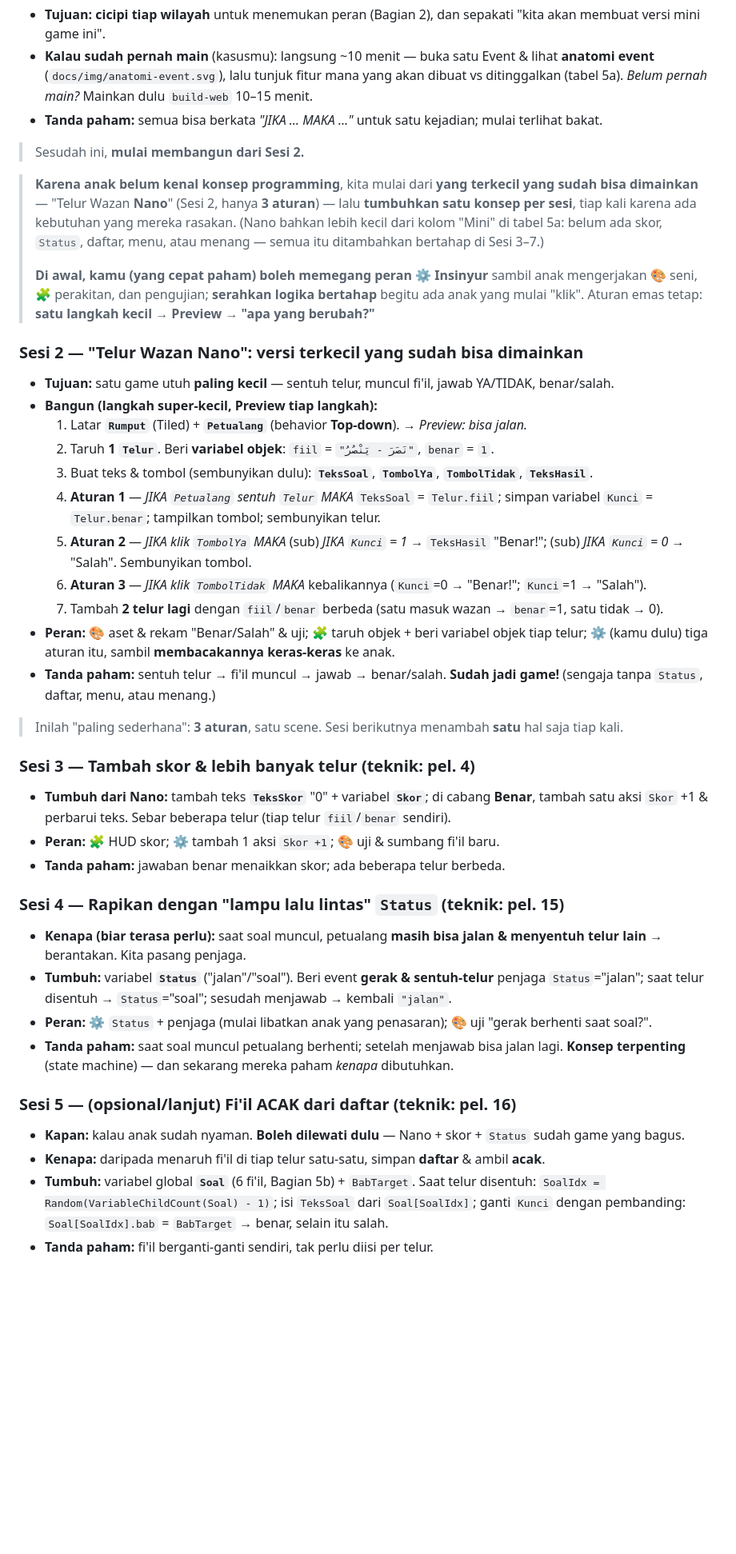
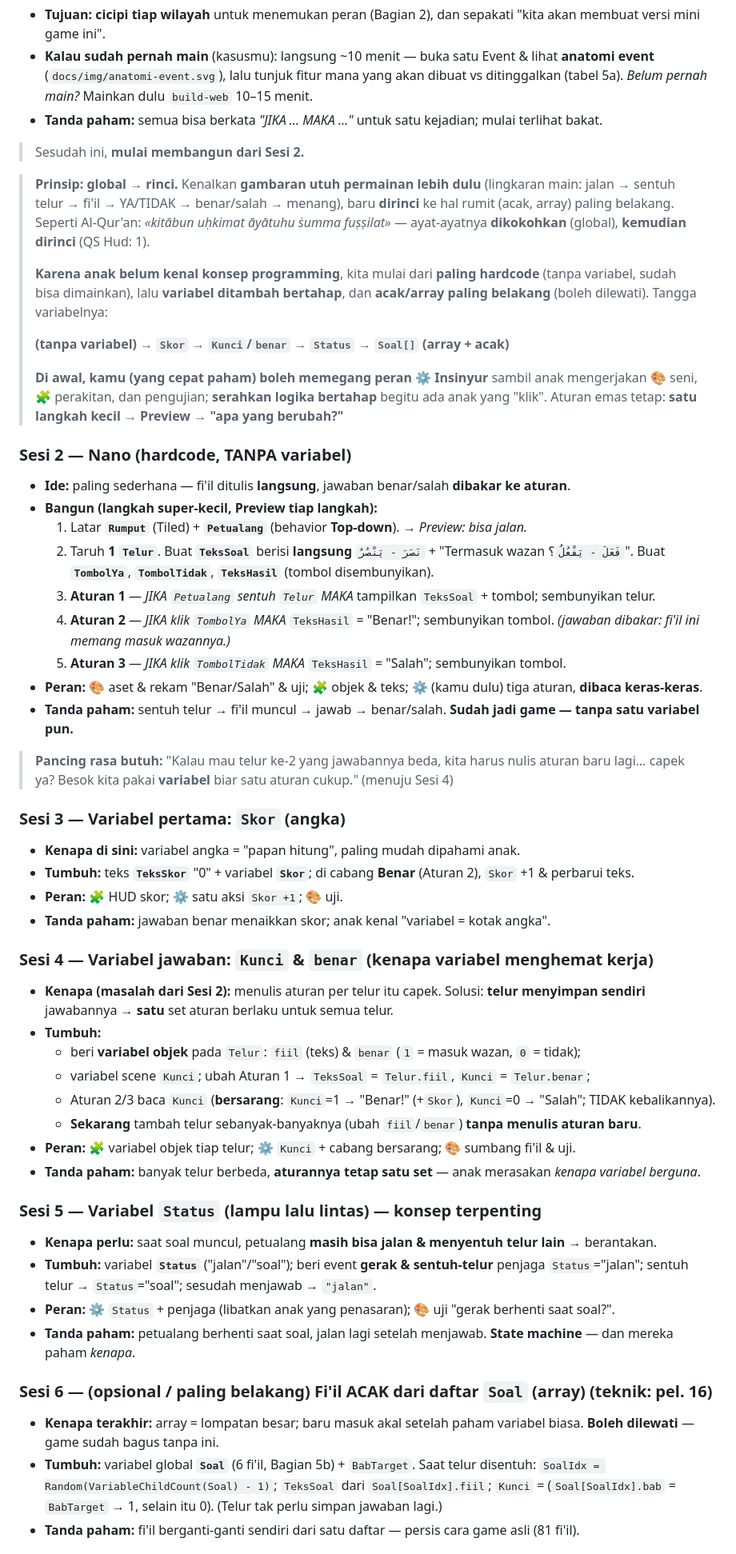
Before and after one commit to ihfazhillah/poc-game-shorof, a Markdown page: PANDUAN-MENGAJAR.md, the part around one of its changes. Shown at 80% size. Drawn GitHub-style; blank space fills up the shorter version.

Commit message:
PANDUAN-MENGAJAR: global->rinci, hardcode dulu, variabel bertahap
Terapkan prinsip global->rinci (QS Hud:1) ke kurikulum. Sesi 2 kini murni
hardcode tanpa variabel; variabel ditambah bertahap (Skor -> Kunci/benar ->
Status -> array/acak paling belakang & opsional). Selaras dengan artifact Buku
Langkah.

Co-Authored-By: Claude Opus 4.8 <noreply@anthropic.com>

```diff
--- a/PANDUAN-MENGAJAR.md
+++ b/PANDUAN-MENGAJAR.md
@@ -194,55 +194,66 @@ memperbanyak soal — persis seperti game penuh.)*
 
 > Sesudah ini, **mulai membangun dari Sesi 2.**
 
-> **Karena anak belum kenal konsep programming**, kita mulai dari **yang terkecil yang sudah bisa
-> dimainkan** — "Telur Wazan **Nano**" (Sesi 2, hanya **3 aturan**) — lalu **tumbuhkan satu konsep
-> per sesi**, tiap kali karena ada kebutuhan yang mereka rasakan. (Nano bahkan lebih kecil dari
-> kolom "Mini" di tabel 5a: belum ada skor, `Status`, daftar, menu, atau menang — semua itu
-> ditambahkan bertahap di Sesi 3–7.)
+> **Prinsip: global → rinci.** Kenalkan **gambaran utuh permainan lebih dulu** (lingkaran main:
+> jalan → sentuh telur → fi'il → YA/TIDAK → benar/salah → menang), baru **dirinci** ke hal rumit
+> (acak, array) paling belakang. Seperti Al-Qur'an: *«kitābun uḥkimat āyātuhu ṡumma fuṣṣilat»* —
+> ayat-ayatnya **dikokohkan** (global), **kemudian dirinci** (QS Hud: 1).
+>
+> **Karena anak belum kenal konsep programming**, kita mulai dari **paling hardcode** (tanpa
+> variabel, sudah bisa dimainkan), lalu **variabel ditambah bertahap**, dan **acak/array paling
+> belakang** (boleh dilewati). Tangga variabelnya:
+>
+> **(tanpa variabel) → `Skor` → `Kunci`/`benar` → `Status` → `Soal[]` (array + acak)**
 >
 > **Di awal, kamu (yang cepat paham) boleh memegang peran ⚙️ Insinyur** sambil anak mengerjakan
-> 🎨 seni, 🧩 perakitan, dan pengujian; **serahkan logika bertahap** begitu ada anak yang mulai
-> "klik". Aturan emas tetap: **satu langkah kecil → Preview → "apa yang berubah?"**
+> 🎨 seni, 🧩 perakitan, dan pengujian; **serahkan logika bertahap** begitu ada anak yang "klik".
+> Aturan emas tetap: **satu langkah kecil → Preview → "apa yang berubah?"**
 
-### Sesi 2 — "Telur Wazan Nano": versi terkecil yang sudah bisa dimainkan
-- **Tujuan:** satu game utuh **paling kecil** — sentuh telur, muncul fi'il, jawab YA/TIDAK, benar/salah.
+### Sesi 2 — Nano (hardcode, TANPA variabel)
+- **Ide:** paling sederhana — fi'il ditulis **langsung**, jawaban benar/salah **dibakar ke aturan**.
 - **Bangun (langkah super-kecil, Preview tiap langkah):**
   1. Latar **`Rumput`** (Tiled) + **`Petualang`** (behavior **Top-down**). → *Preview: bisa jalan.*
-  2. Taruh **1 `Telur`**. Beri **variabel objek**: `fiil` = `"نَصَرَ - يَنْصُرُ"`, `benar` = `1`.
-  3. Buat teks & tombol (sembunyikan dulu): **`TeksSoal`**, **`TombolYa`**, **`TombolTidak`**, **`TeksHasil`**.
-  4. **Aturan 1** — *JIKA `Petualang` sentuh `Telur` MAKA* `TeksSoal` = `Telur.fiil`; simpan variabel
-     `Kunci` = `Telur.benar`; tampilkan tombol; sembunyikan telur.
-  5. **Aturan 2** — *JIKA klik `TombolYa` MAKA* (sub) *JIKA `Kunci` = 1* → `TeksHasil` "Benar!"; (sub)
-     *JIKA `Kunci` = 0* → "Salah". Sembunyikan tombol.
-  6. **Aturan 3** — *JIKA klik `TombolTidak` MAKA* kebalikannya (`Kunci`=0 → "Benar!"; `Kunci`=1 → "Salah").
-  7. Tambah **2 telur lagi** dengan `fiil`/`benar` berbeda (satu masuk wazan → `benar`=1, satu tidak → 0).
-- **Peran:** 🎨 aset & rekam "Benar/Salah" & uji; 🧩 taruh objek + beri variabel objek tiap telur;
-  ⚙️ (kamu dulu) tiga aturan itu, sambil **membacakannya keras-keras** ke anak.
-- **Tanda paham:** sentuh telur → fi'il muncul → jawab → benar/salah. **Sudah jadi game!** (sengaja
-  tanpa `Status`, daftar, menu, atau menang.)
+  2. Taruh **1 `Telur`**. Buat **`TeksSoal`** berisi **langsung** `نَصَرَ - يَنْصُرُ` + "Termasuk wazan
+     `فَعَلَ - يَفْعُلُ`؟". Buat **`TombolYa`**, **`TombolTidak`**, **`TeksHasil`** (tombol disembunyikan).
+  3. **Aturan 1** — *JIKA `Petualang` sentuh `Telur` MAKA* tampilkan `TeksSoal` + tombol; sembunyikan telur.
+  4. **Aturan 2** — *JIKA klik `TombolYa` MAKA* `TeksHasil` = "Benar!"; sembunyikan tombol.
+     *(jawaban dibakar: fi'il ini memang masuk wazannya.)*
+  5. **Aturan 3** — *JIKA klik `TombolTidak` MAKA* `TeksHasil` = "Salah"; sembunyikan tombol.
+- **Peran:** 🎨 aset & rekam "Benar/Salah" & uji; 🧩 objek & teks; ⚙️ (kamu dulu) tiga aturan, **dibaca keras-keras**.
+- **Tanda paham:** sentuh telur → fi'il muncul → jawab → benar/salah. **Sudah jadi game — tanpa satu variabel pun.**
 
-> Inilah "paling sederhana": **3 aturan**, satu scene. Sesi berikutnya menambah **satu** hal saja tiap kali.
+> **Pancing rasa butuh:** "Kalau mau telur ke-2 yang jawabannya beda, kita harus nulis aturan baru
+> lagi… capek ya? Besok kita pakai **variabel** biar satu aturan cukup." (menuju Sesi 4)
 
-### Sesi 3 — Tambah skor & lebih banyak telur (teknik: pel. 4)
-- **Tumbuh dari Nano:** tambah teks **`TeksSkor`** "0" + variabel **`Skor`**; di cabang **Benar**,
-  tambah satu aksi `Skor` +1 & perbarui teks. Sebar beberapa telur (tiap telur `fiil`/`benar` sendiri).
-- **Peran:** 🧩 HUD skor; ⚙️ tambah 1 aksi `Skor +1`; 🎨 uji & sumbang fi'il baru.
-- **Tanda paham:** jawaban benar menaikkan skor; ada beberapa telur berbeda.
+### Sesi 3 — Variabel pertama: `Skor` (angka)
+- **Kenapa di sini:** variabel angka = "papan hitung", paling mudah dipahami anak.
+- **Tumbuh:** teks **`TeksSkor`** "0" + variabel **`Skor`**; di cabang **Benar** (Aturan 2), `Skor` +1 & perbarui teks.
+- **Peran:** 🧩 HUD skor; ⚙️ satu aksi `Skor +1`; 🎨 uji.
+- **Tanda paham:** jawaban benar menaikkan skor; anak kenal "variabel = kotak angka".
 
-### Sesi 4 — Rapikan dengan "lampu lalu lintas" `Status` (teknik: pel. 15)
-- **Kenapa (biar terasa perlu):** saat soal muncul, petualang **masih bisa jalan & menyentuh telur
-  lain** → berantakan. Kita pasang penjaga.
-- **Tumbuh:** variabel **`Status`** ("jalan"/"soal"). Beri event **gerak & sentuh-telur** penjaga
-  `Status`="jalan"; saat telur disentuh → `Status`="soal"; sesudah menjawab → kembali `"jalan"`.
-- **Peran:** ⚙️ `Status` + penjaga (mulai libatkan anak yang penasaran); 🎨 uji "gerak berhenti saat soal?".
-- **Tanda paham:** saat soal muncul petualang berhenti; setelah menjawab bisa jalan lagi. **Konsep
-  terpenting** (state machine) — dan sekarang mereka paham *kenapa* dibutuhkan.
+### Sesi 4 — Variabel jawaban: `Kunci` & `benar` (kenapa variabel menghemat kerja)
+- **Kenapa (masalah dari Sesi 2):** menulis aturan per telur itu capek. Solusi: **telur menyimpan
+  sendiri** jawabannya → **satu** set aturan berlaku untuk semua telur.
+- **Tumbuh:**
+  - beri **variabel objek** pada `Telur`: `fiil` (teks) & `benar` (`1` = masuk wazan, `0` = tidak);
+  - variabel scene `Kunci`; ubah Aturan 1 → `TeksSoal` = `Telur.fiil`, `Kunci` = `Telur.benar`;
+  - Aturan 2/3 baca `Kunci` (**bersarang**: `Kunci`=1 → "Benar!" (+`Skor`), `Kunci`=0 → "Salah"; TIDAK kebalikannya).
+  - **Sekarang** tambah telur sebanyak-banyaknya (ubah `fiil`/`benar`) **tanpa menulis aturan baru**.
+- **Peran:** 🧩 variabel objek tiap telur; ⚙️ `Kunci` + cabang bersarang; 🎨 sumbang fi'il & uji.
+- **Tanda paham:** banyak telur berbeda, **aturannya tetap satu set** — anak merasakan *kenapa variabel berguna*.
 
-### Sesi 5 — (opsional/lanjut) Fi'il ACAK dari daftar (teknik: pel. 16)
-- **Kapan:** kalau anak sudah nyaman. **Boleh dilewati dulu** — Nano + skor + `Status` sudah game yang bagus.
-- **Kenapa:** daripada menaruh fi'il di tiap telur satu-satu, simpan **daftar** & ambil **acak**.
+### Sesi 5 — Variabel `Status` (lampu lalu lintas) — konsep terpenting
+- **Kenapa perlu:** saat soal muncul, petualang **masih bisa jalan & menyentuh telur lain** → berantakan.
+- **Tumbuh:** variabel **`Status`** ("jalan"/"soal"); beri event **gerak & sentuh-telur** penjaga
+  `Status`="jalan"; sentuh telur → `Status`="soal"; sesudah menjawab → `"jalan"`.
+- **Peran:** ⚙️ `Status` + penjaga (libatkan anak yang penasaran); 🎨 uji "gerak berhenti saat soal?".
+- **Tanda paham:** petualang berhenti saat soal, jalan lagi setelah menjawab. **State machine** — dan mereka paham *kenapa*.
+
+### Sesi 6 — (opsional / paling belakang) Fi'il ACAK dari daftar `Soal` (array) (teknik: pel. 16)
+- **Kenapa terakhir:** array = lompatan besar; baru masuk akal setelah paham variabel biasa.
+  **Boleh dilewati** — game sudah bagus tanpa ini.
 - **Tumbuh:** variabel global **`Soal`** (6 fi'il, Bagian 5b) + `BabTarget`. Saat telur disentuh:
-  `SoalIdx = Random(VariableChildCount(Soal) - 1)`; isi `TeksSoal` dari `Soal[SoalIdx]`; ganti
-  `Kunci` dengan pembanding: `Soal[SoalIdx].bab` = `BabTarget` → benar, selain itu salah.
-- **Tanda paham:** fi'il berganti-ganti sendiri, tak perlu diisi per telur.
+  `SoalIdx = Random(VariableChildCount(Soal) - 1)`; `TeksSoal` dari `Soal[SoalIdx].fiil`;
+  `Kunci` = (`Soal[SoalIdx].bab` = `BabTarget` → 1, selain itu 0). (Telur tak perlu simpan jawaban lagi.)
+- **Tanda paham:** fi'il berganti-ganti sendiri dari satu daftar — persis cara game asli (81 fi'il).
 
```
Also changed, not shown: other parts of PANDUAN-MENGAJAR.md (+10 -17 lines).
